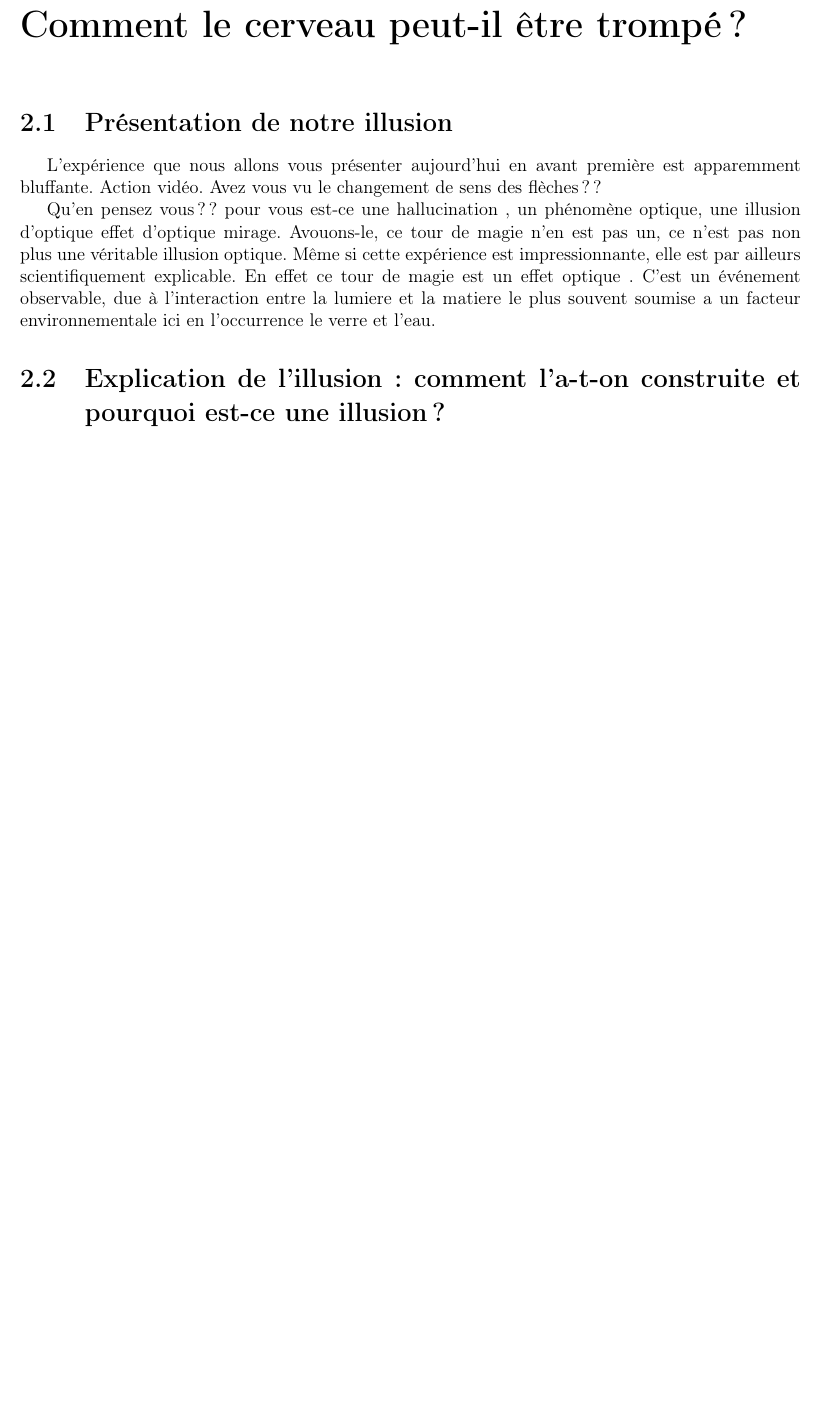
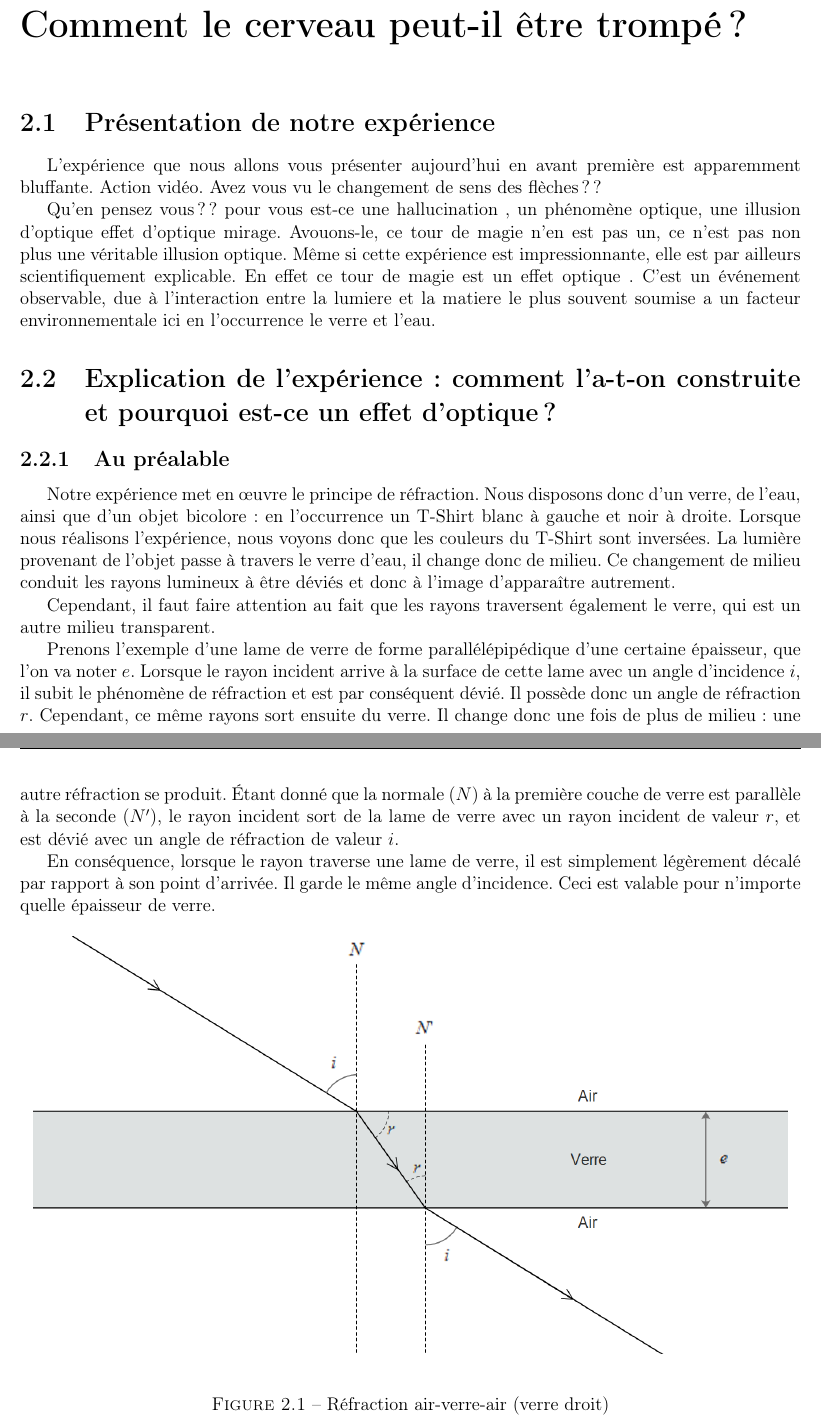
Before and after one commit to Rubytox/TPE, a LaTeX document (IllusionsEtEffetsOptiques.tex): part of page 21 of 26 before the commit and two parts of pages 21 and 22 of 29 after it, the two joined at a grey line, cut so that both start at the same text, the shorter picture padded with empty space. Compiled offline with pdfLaTeX.

Commit message:
15/12/14 11:02

```diff
--- a/IllusionsEtEffetsOptiques.tex
+++ b/IllusionsEtEffetsOptiques.tex
@@ -348,11 +348,27 @@ Les substances hallucinogènes vont provoquer chez l’usager une perception inh
 	Le cortex est divisé en plusieurs aires corticales spécifiques (V1, V2, V3, V4 et V5). Il n'est pas nécessaire d'expliquer la fonction de ces aires corticales car cela ne nous intéresse pas, or on peut ajouter que l'aire corticale V4 est chargée du traitement des formes et des couleurs.
 
 \chapter{Comment le cerveau peut-il être trompé ?}
-	\section{Présentation de notre illusion}
+\chaptermark{L'expérience}
+	\section{Présentation de notre expérience}
 	L'expérience que nous allons vous présenter aujourd'hui en avant première est apparemment bluffante. Action vidéo.
 	Avez vous vu le changement de sens des flèches??
 
 	Qu'en pensez vous?? pour vous est-ce une hallucination , un phénomène optique, une illusion d'optique effet d'optique mirage.
 Avouons-le, ce tour de magie n'en est pas un, ce n'est pas non plus une véritable illusion optique.
 Même si cette expérience est impressionnante, elle est par ailleurs scientifiquement explicable. En effet ce tour de magie est  un effet optique .  C'est un événement observable, due à l'interaction entre la lumiere et la matiere le plus souvent soumise a un facteur environnementale ici en l'occurrence le verre et l'eau.
-	\section{Explication de l'illusion : comment l'a-t-on construite et pourquoi est-ce une illusion ?}
+	\section{Explication de l'expérience : comment l'a-t-on construite et pourquoi est-ce un effet d'optique ?}
+	\sectionmark{Explications}
+	\subsection{Au préalable}
+	Notre expérience met en œuvre le principe de réfraction. Nous disposons donc d'un verre, de l'eau, ainsi que d'un objet bicolore : en l'occurrence un T-Shirt blanc à gauche et noir à droite. Lorsque nous réalisons l'expérience, nous voyons donc que les couleurs du T-Shirt sont inversées. La lumière provenant de l'objet passe à travers le verre d'eau, il change donc de milieu. Ce changement de milieu conduit les rayons lumineux à être déviés et donc à l'image d'apparaître autrement.
+
+	Cependant, il faut faire attention au fait que les rayons traversent également le verre, qui est un autre milieu transparent.
+
+	Prenons l'exemple d'une lame de verre de forme parallélépipédique d'une certaine épaisseur, que l'on va noter $e$. Lorsque le rayon incident arrive à la surface de cette lame avec un angle d'incidence $i$, il subit le phénomène de réfraction et est par conséquent dévié. Il possède donc un angle de réfraction $r$. Cependant, ce même rayons sort ensuite du verre. Il change donc une fois de plus de milieu : une autre réfraction se produit. Étant donné que la normale ($N$) à la première couche de verre est parallèle à la seconde ($N'$), le rayon incident sort de la lame de verre avec un rayon incident de valeur $r$, et est dévié avec un angle de réfraction de valeur $i$.
+
+	En conséquence, lorsque le rayon traverse une lame de verre, il est simplement légèrement décalé par rapport à son point d'arrivée. Il garde le même angle d'incidence. Ceci est valable pour n'importe quelle épaisseur de verre.
+
+	\begin{figure}[h]
+	\begin{center}
+	\includegraphics[scale=0.5]{refraction-theorie1.png}
+	\end{center}
+	\caption{Réfraction air-verre-air (verre droit)}
```
Also changed, not shown: IllusionsEtEffetsOptiques.pdf, refraction-experience.png (added), refraction-theorie1.png (added), refraction-theorie2.png (added), IllusionsEtEffetsOptiques.tex (29 more changed lines), 5 other files.
